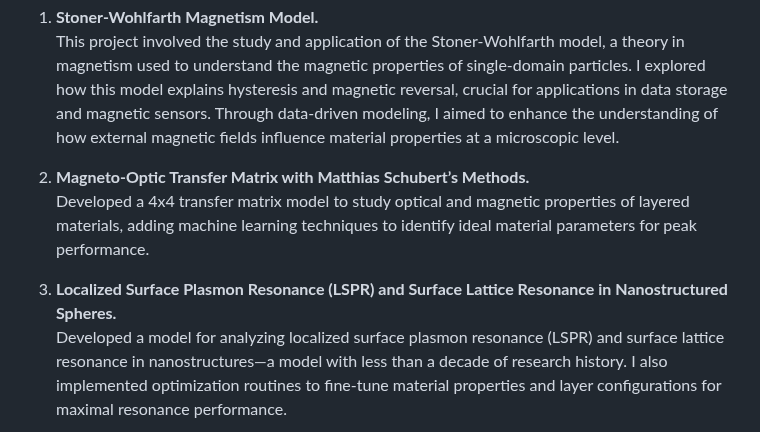
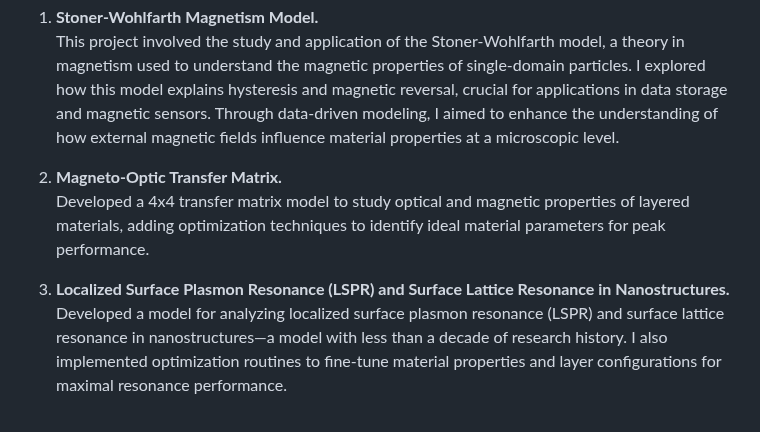
Before and after one commit to lPablin/Pablo-Portfolio, a Markdown page: README.md, the part around the change. GitHub-like rendering.

```diff
--- a/README.md
+++ b/README.md
@@ -39,10 +39,10 @@ Each of these projects was developed entirely from scratch, reflecting my commit
 1. **Stoner-Wohlfarth Magnetism Model.**
    This project involved the study and application of the Stoner-Wohlfarth model, a theory in magnetism used to understand the magnetic properties of single-domain particles. I explored how this model explains hysteresis and magnetic reversal, crucial for applications in data storage and magnetic sensors. Through data-driven modeling, I aimed to enhance the understanding of how external magnetic fields influence material properties at a microscopic level.
 
-2. **Magneto-Optic Transfer Matrix with Matthias Schubert’s Methods.**
-   Developed a 4x4 transfer matrix model to study optical and magnetic properties of layered materials, adding machine learning techniques to identify ideal material parameters for peak performance.
+2. **Magneto-Optic Transfer Matrix.**
+   Developed a 4x4 transfer matrix model to study optical and magnetic properties of layered materials, adding optimization techniques to identify ideal material parameters for peak performance.
 
-3. **Localized Surface Plasmon Resonance (LSPR) and Surface Lattice Resonance in Nanostructured Spheres.**
+3. **Localized Surface Plasmon Resonance (LSPR) and Surface Lattice Resonance in Nanostructures.**
    Developed a model for analyzing localized surface plasmon resonance (LSPR) and surface lattice resonance in nanostructures—a model with less than a decade of research history. I also implemented optimization routines to fine-tune material properties and layer configurations for maximal resonance performance.
 
 
```
